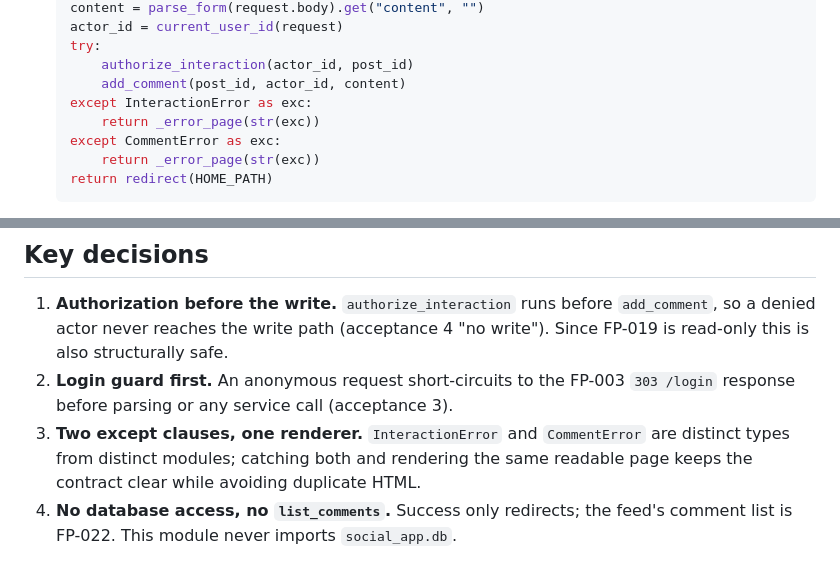
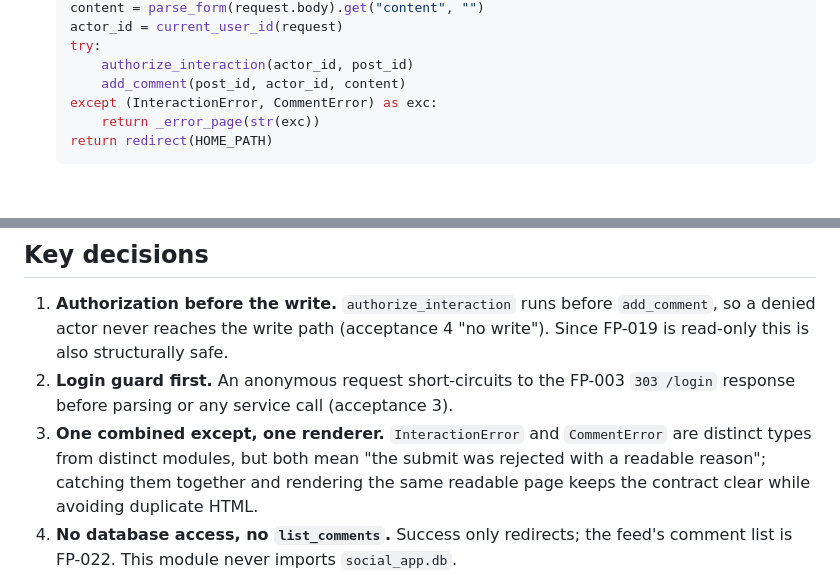
Before and after one commit to guannanwlj/happygame, a Markdown page: docs/designs/fp021-comment-routes.md, 2 parts joined by grey strips. GitHub-like rendering; blank space fills up the shorter version.

Commit message:
docs(fp021): align design note with combined except clause

````diff
--- a/docs/designs/fp021-comment-routes.md
+++ b/docs/designs/fp021-comment-routes.md
@@ -43,9 +43,7 @@ then returns `303` to `/` (or a readable error page).
   try:
       authorize_interaction(actor_id, post_id)
       add_comment(post_id, actor_id, content)
-  except InteractionError as exc:
-      return _error_page(str(exc))
-  except CommentError as exc:
+  except (InteractionError, CommentError) as exc:
       return _error_page(str(exc))
   return redirect(HOME_PATH)
   ```
@@ -61,9 +59,10 @@ then returns `303` to `/` (or a readable error page).
    "no write"). Since FP-019 is read-only this is also structurally safe.
 2. **Login guard first.** An anonymous request short-circuits to the FP-003
    `303 /login` response before parsing or any service call (acceptance 3).
-3. **Two except clauses, one renderer.** `InteractionError` and `CommentError`
-   are distinct types from distinct modules; catching both and rendering the
-   same readable page keeps the contract clear while avoiding duplicate HTML.
+3. **One combined except, one renderer.** `InteractionError` and `CommentError`
+    are distinct types from distinct modules, but both mean "the submit was
+    rejected with a readable reason"; catching them together and rendering the
+    same readable page keeps the contract clear while avoiding duplicate HTML.
 4. **No database access, no `list_comments`.** Success only redirects; the
    feed's comment list is FP-022. This module never imports `social_app.db`.
 5. **No HTML form rendering.** The comment input lives in the FP-022 feed page;
````
